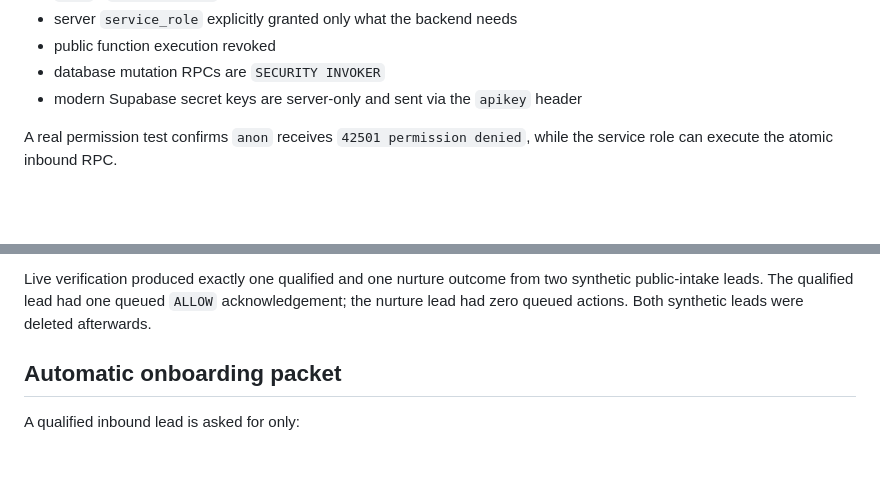
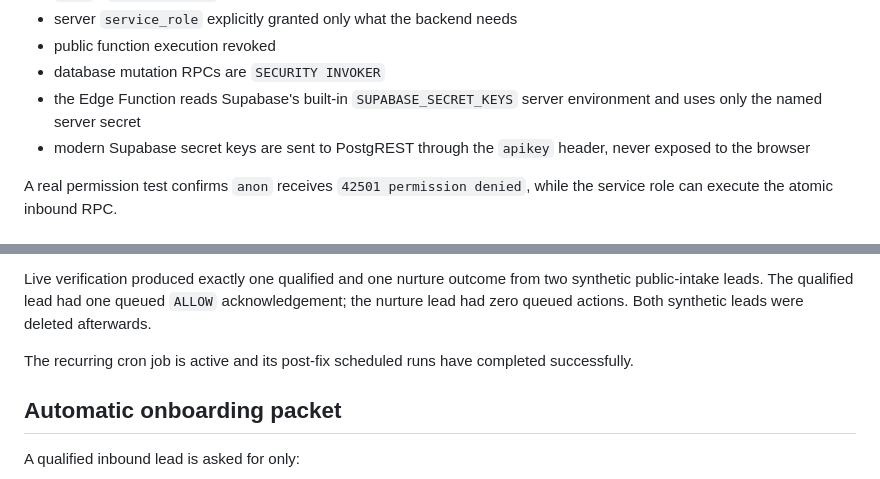
Before and after one commit to mikelninh/digital-worker-factory, a Markdown page: docs/GROWTH_ENGINE.md, 2 parts joined by grey strips. Rendered like a GitHub page; blank space fills up the shorter version.

Commit message:
Clarify Edge Function secret-key runtime

```diff
--- a/docs/GROWTH_ENGINE.md
+++ b/docs/GROWTH_ENGINE.md
@@ -124,7 +124,8 @@ Security:
 - server `service_role` explicitly granted only what the backend needs
 - public function execution revoked
 - database mutation RPCs are `SECURITY INVOKER`
-- modern Supabase secret keys are server-only and sent via the `apikey` header
+- the Edge Function reads Supabase's built-in `SUPABASE_SECRET_KEYS` server environment and uses only the named server secret
+- modern Supabase secret keys are sent to PostgREST through the `apikey` header, never exposed to the browser
 
 A real permission test confirms `anon` receives `42501 permission denied`, while the service role can execute the atomic inbound RPC.
 
@@ -187,6 +188,8 @@ Low-consequence / mature-control leads:
 - do not queue a provider/sales action
 
 Live verification produced exactly one qualified and one nurture outcome from two synthetic public-intake leads. The qualified lead had one queued `ALLOW` acknowledgement; the nurture lead had zero queued actions. Both synthetic leads were deleted afterwards.
+
+The recurring cron job is active and its post-fix scheduled runs have completed successfully.
 
 ## Automatic onboarding packet
 
```
